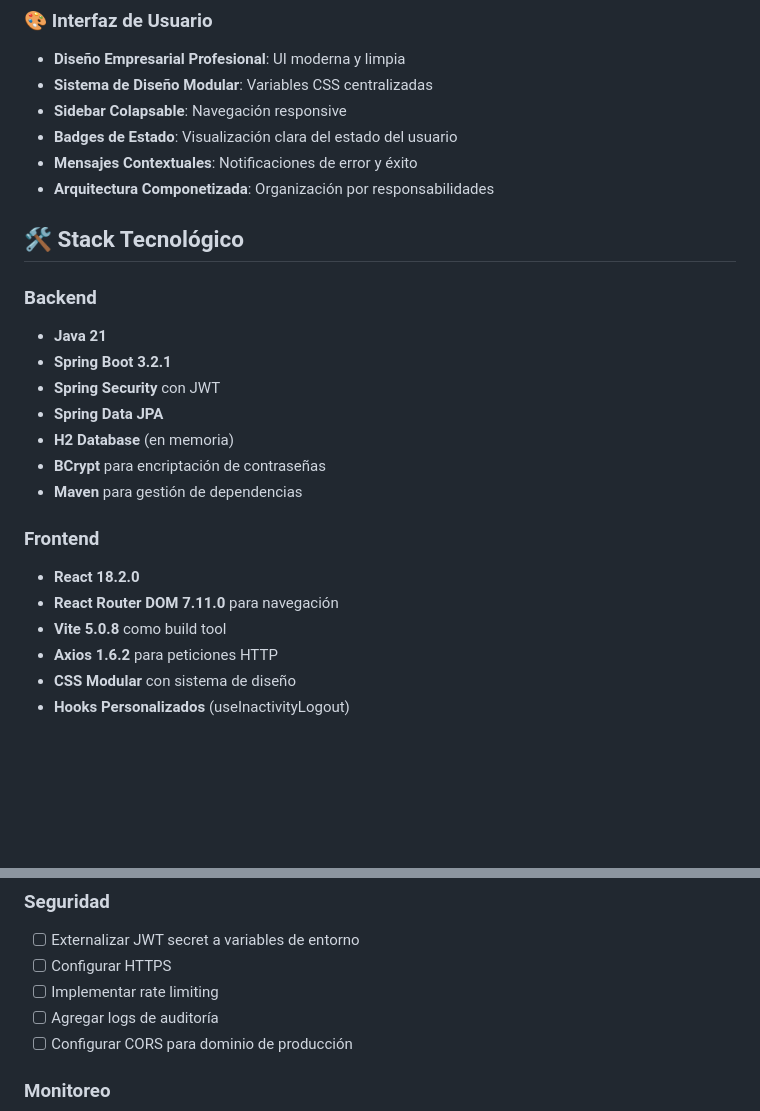
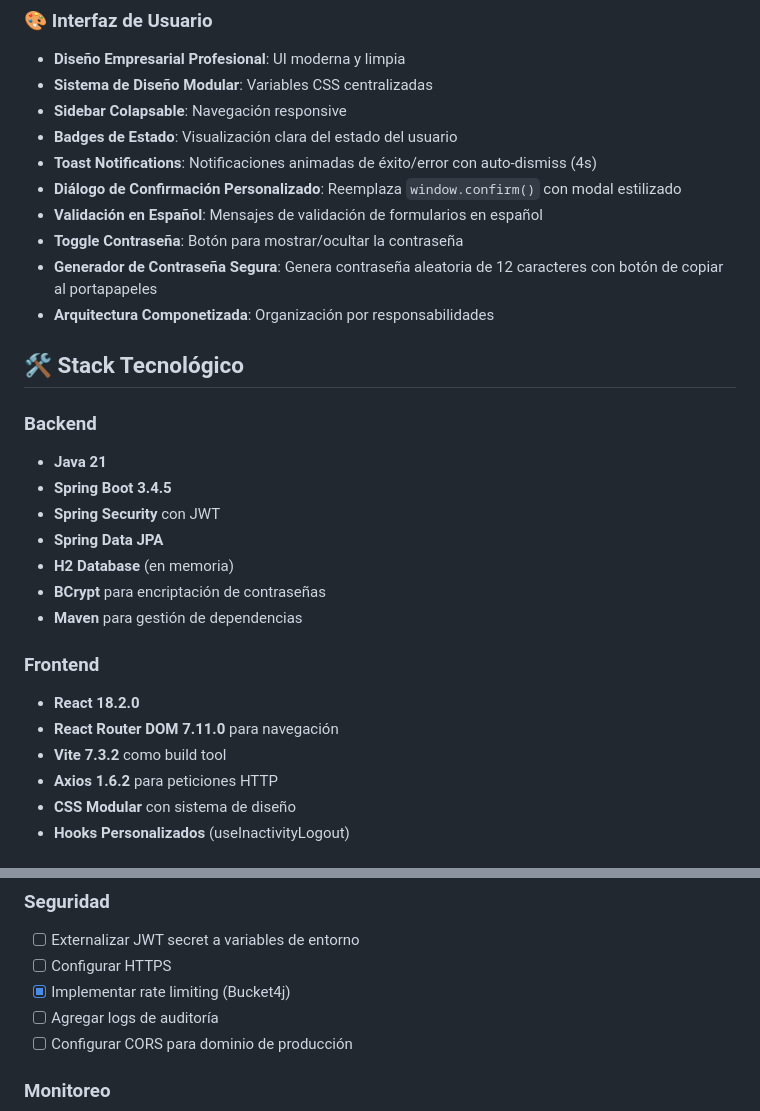
Before and after one commit to rodrigoverdugo-eng/SpringReact, a Markdown page: README.md, 2 parts joined by grey strips. Rendered like a GitHub page; blank space fills up the shorter version.

Commit message:
readme versiones
Co-authored-by: Copilot <copilot@github.com>

```diff
--- a/README.md
+++ b/README.md
@@ -24,14 +24,18 @@ Aplicación web empresarial completa con autenticación JWT, sistema de roles y
 - **Sistema de Diseño Modular**: Variables CSS centralizadas
 - **Sidebar Colapsable**: Navegación responsive
 - **Badges de Estado**: Visualización clara del estado del usuario
-- **Mensajes Contextuales**: Notificaciones de error y éxito
+- **Toast Notifications**: Notificaciones animadas de éxito/error con auto-dismiss (4s)
+- **Diálogo de Confirmación Personalizado**: Reemplaza `window.confirm()` con modal estilizado
+- **Validación en Español**: Mensajes de validación de formularios en español
+- **Toggle Contraseña**: Botón para mostrar/ocultar la contraseña
+- **Generador de Contraseña Segura**: Genera contraseña aleatoria de 12 caracteres con botón de copiar al portapapeles
 - **Arquitectura Componetizada**: Organización por responsabilidades
 
 ## 🛠️ Stack Tecnológico
 
 ### Backend
 - **Java 21**
-- **Spring Boot 3.2.1**
+- **Spring Boot 3.4.5**
 - **Spring Security** con JWT
 - **Spring Data JPA**
 - **H2 Database** (en memoria)
@@ -41,7 +45,7 @@ Aplicación web empresarial completa con autenticación JWT, sistema de roles y
 ### Frontend
 - **React 18.2.0**
 - **React Router DOM 7.11.0** para navegación
-- **Vite 5.0.8** como build tool
+- **Vite 7.3.2** como build tool
 - **Axios 1.6.2** para peticiones HTTP
 - **CSS Modular** con sistema de diseño
 - **Hooks Personalizados** (useInactivityLogout)
@@ -493,7 +497,7 @@ npm test
 ### Seguridad
 - [ ] Externalizar JWT secret a variables de entorno
 - [ ] Configurar HTTPS
-- [ ] Implementar rate limiting
+- [x] Implementar rate limiting (Bucket4j)
 - [ ] Agregar logs de auditoría
 - [ ] Configurar CORS para dominio de producción
 
```
